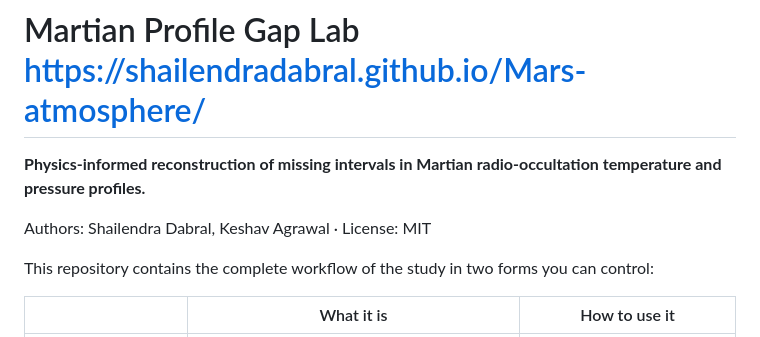
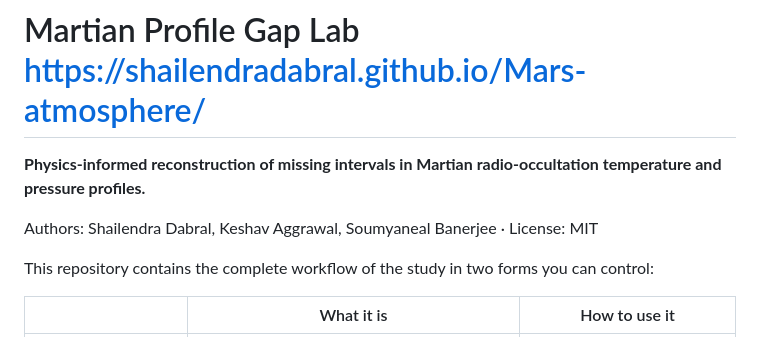
Before and after one commit to ShailendraDabral/Mars-atmosphere, a Markdown page: README.md, the part around the change. Rendered like a GitHub page.

Commit message:
Update README.md
Updated author list in the README file.

```diff
--- a/README.md
+++ b/README.md
@@ -2,7 +2,7 @@
 
 **Physics-informed reconstruction of missing intervals in Martian radio-occultation temperature and pressure profiles.**
 
-Authors: Shailendra Dabral, Keshav Agrawal · License: MIT
+Authors: Shailendra Dabral, Keshav Aggrawal, Soumyaneal Banerjee · License: MIT
 
 This repository contains the complete workflow of the study in two forms you can control:
 
```
